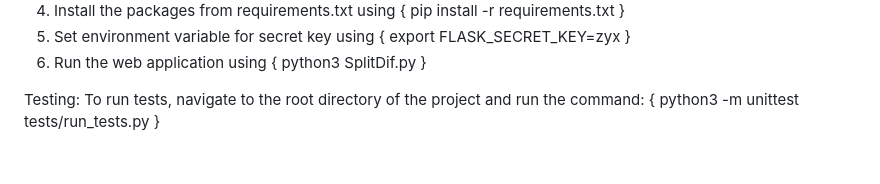
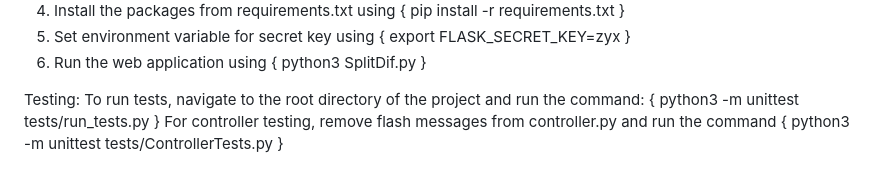
Before and after one commit to MagMicro/CITS3403-Group-Project, a Markdown page: README.md, the part around the change. Drawn GitHub-style.

Commit message:
more testing info

```diff
--- a/README.md
+++ b/README.md
@@ -25,5 +25,5 @@ Set up:
 6. Run the web application using { python3 SplitDif.py }
 
 Testing:
-To run tests, navigate to the root directory of the project and run the command:
-{ python3 -m unittest tests/run_tests.py }
+To run tests, navigate to the root directory of the project and run the command: { python3 -m unittest tests/run_tests.py }
+For controller testing, remove flash messages from controller.py and run the command { python3 -m unittest tests/ControllerTests.py }
```
